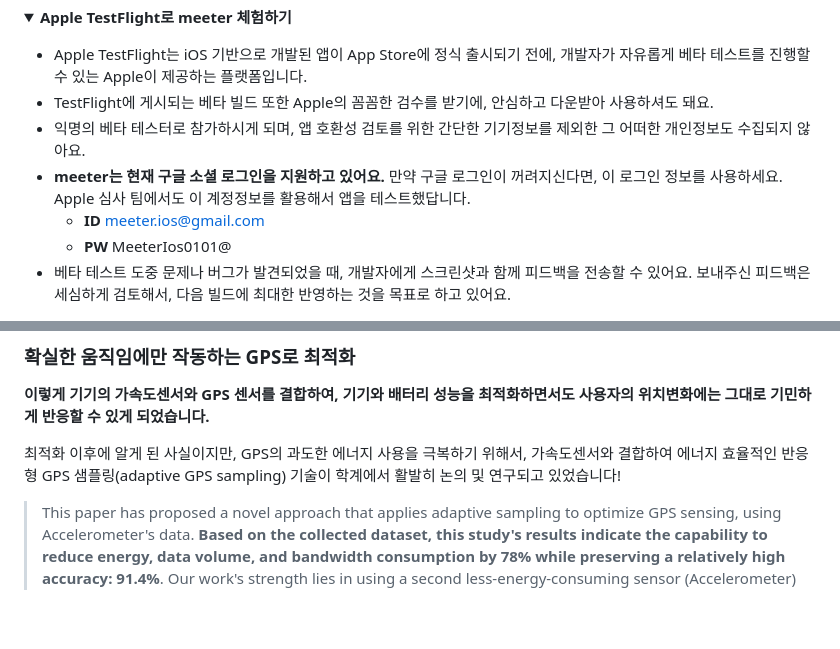
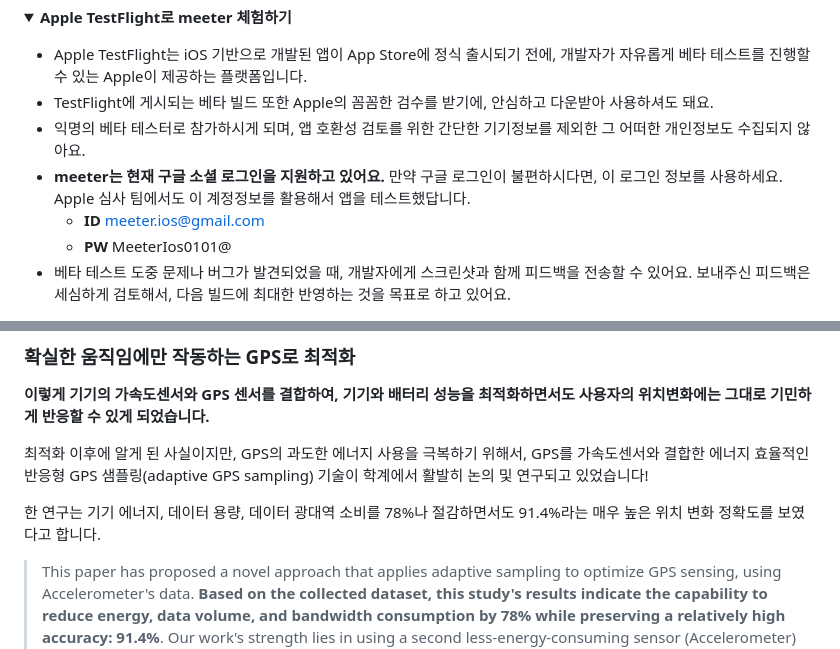
Before and after one commit to meeeter/frontend, a Markdown page: README.md, 2 parts joined by grey strips. Rendered like a GitHub page; folded sections open; blank space fills up the shorter version.

Commit message:
docs: update readme

```diff
--- a/README.md
+++ b/README.md
@@ -36,7 +36,7 @@ iPhone을 사용하신다면, **[이 Apple TestFlight 링크를 통해](https://
 * Apple TestFlight는 iOS 기반으로 개발된 앱이 App Store에 정식 출시되기 전에, 개발자가 자유롭게 베타 테스트를 진행할 수 있는 Apple이 제공하는 플랫폼입니다.
 * TestFlight에 게시되는 베타 빌드 또한 Apple의 꼼꼼한 검수를 받기에, 안심하고 다운받아 사용하셔도 돼요.
 * 익명의 베타 테스터로 참가하시게 되며, 앱 호환성 검토를 위한 간단한 기기정보를 제외한 그 어떠한 개인정보도 수집되지 않아요.
-* **meeter는 현재 구글 소셜 로그인을 지원하고 있어요.** 만약 구글 로그인이 꺼려지신다면, 이 로그인 정보를 사용하세요. Apple 심사 팀에서도 이 계정정보를 활용해서 앱을 테스트했답니다.
+* **meeter는 현재 구글 소셜 로그인을 지원하고 있어요.** 만약 구글 로그인이 불편하시다면, 이 로그인 정보를 사용하세요. Apple 심사 팀에서도 이 계정정보를 활용해서 앱을 테스트했답니다.
   * **ID** meeter.ios@gmail.com
   * **PW** MeeterIos0101@
 * 베타 테스트 도중 문제나 버그가 발견되었을 때, 개발자에게 스크린샷과 함께 피드백을 전송할 수 있어요. 보내주신 피드백은 세심하게 검토해서, 다음 빌드에 최대한 반영하는 것을 목표로 하고 있어요.
@@ -267,7 +267,9 @@ export default function App() {
 
 **이렇게 기기의 가속도센서와 GPS 센서를 결합하여, 기기와 배터리 성능을 최적화하면서도 사용자의 위치변화에는 그대로 기민하게 반응할 수 있게 되었습니다.**
 
-최적화 이후에 알게 된 사실이지만, GPS의 과도한 에너지 사용을 극복하기 위해서, 가속도센서와 결합하여 에너지 효율적인 반응형 GPS 샘플링(adaptive GPS sampling) 기술이 학계에서 활발히 논의 및 연구되고 있었습니다!
+최적화 이후에 알게 된 사실이지만, GPS의 과도한 에너지 사용을 극복하기 위해서, GPS를 가속도센서와 결합한 에너지 효율적인 반응형 GPS 샘플링(adaptive GPS sampling) 기술이 학계에서 활발히 논의 및 연구되고 있었습니다!
+
+한 연구는 기기 에너지, 데이터 용량, 데이터 광대역 소비를 78%나 절감하면서도 91.4%라는 매우 높은 위치 변화 정확도를 보였다고 합니다.
 
 > This paper has proposed a novel approach that applies adaptive sampling to optimize GPS sensing, using Accelerometer's data. **Based on the collected dataset, this study's results indicate the capability to reduce energy, data volume, and bandwidth consumption by 78% while preserving a relatively high accuracy: 91.4%**. Our work's strength lies in using a second less-energy-consuming sensor (Accelerometer) to produce energy-efficient sensing of a more energy-consuming sensor (GPS).
 >
```
